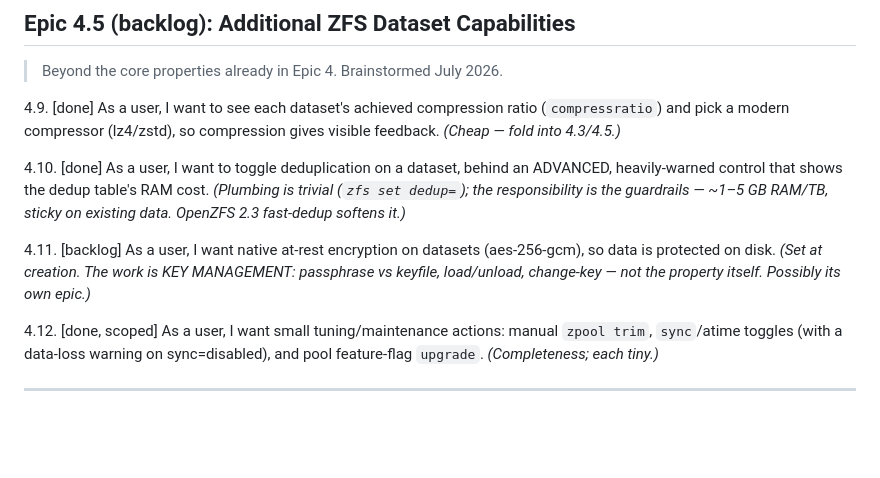
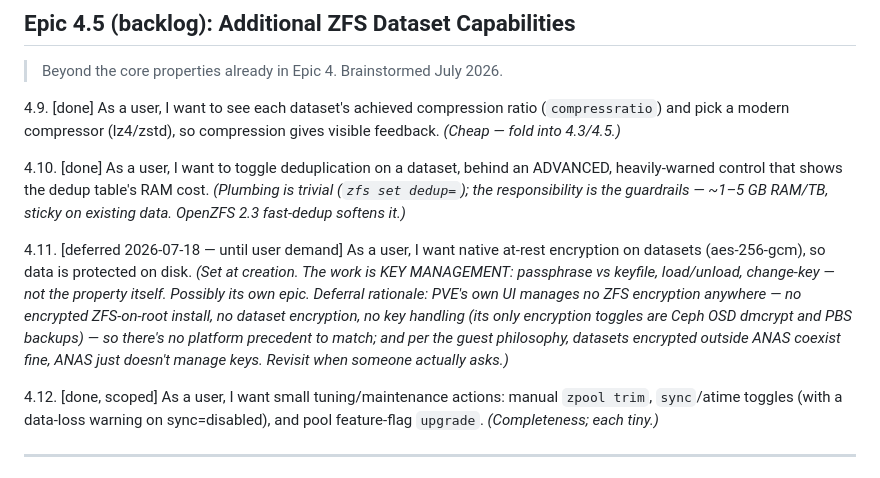
Before and after one commit to ccebelenski/anas, a Markdown page: docs/EPICS.md, the part around the change. Rendered like a GitHub page; blank space fills up the shorter version.

Commit message:
docs: defer 4.11 (dataset encryption) until user demand — no PVE UI precedent to match
Co-Authored-By: Claude Fable 5 <noreply@anthropic.com>

```diff
--- a/docs/EPICS.md
+++ b/docs/EPICS.md
@@ -235,7 +235,7 @@ Story numbering is for identification only, not implementation order. Within eac
 
 4.10. [done] As a user, I want to toggle deduplication on a dataset, behind an ADVANCED, heavily-warned control that shows the dedup table's RAM cost. *(Plumbing is trivial (`zfs set dedup=`); the responsibility is the guardrails — ~1–5 GB RAM/TB, sticky on existing data. OpenZFS 2.3 fast-dedup softens it.)*
 
-4.11. [backlog] As a user, I want native at-rest encryption on datasets (aes-256-gcm), so data is protected on disk. *(Set at creation. The work is KEY MANAGEMENT: passphrase vs keyfile, load/unload, change-key — not the property itself. Possibly its own epic.)*
+4.11. [deferred 2026-07-18 — until user demand] As a user, I want native at-rest encryption on datasets (aes-256-gcm), so data is protected on disk. *(Set at creation. The work is KEY MANAGEMENT: passphrase vs keyfile, load/unload, change-key — not the property itself. Possibly its own epic. Deferral rationale: PVE's own UI manages no ZFS encryption anywhere — no encrypted ZFS-on-root install, no dataset encryption, no key handling (its only encryption toggles are Ceph OSD dmcrypt and PBS backups) — so there's no platform precedent to match; and per the guest philosophy, datasets encrypted outside ANAS coexist fine, ANAS just doesn't manage keys. Revisit when someone actually asks.)*
 
 4.12. [done, scoped] As a user, I want small tuning/maintenance actions: manual `zpool trim`, `sync`/atime toggles (with a data-loss warning on sync=disabled), and pool feature-flag `upgrade`. *(Completeness; each tiny.)*
 
```
